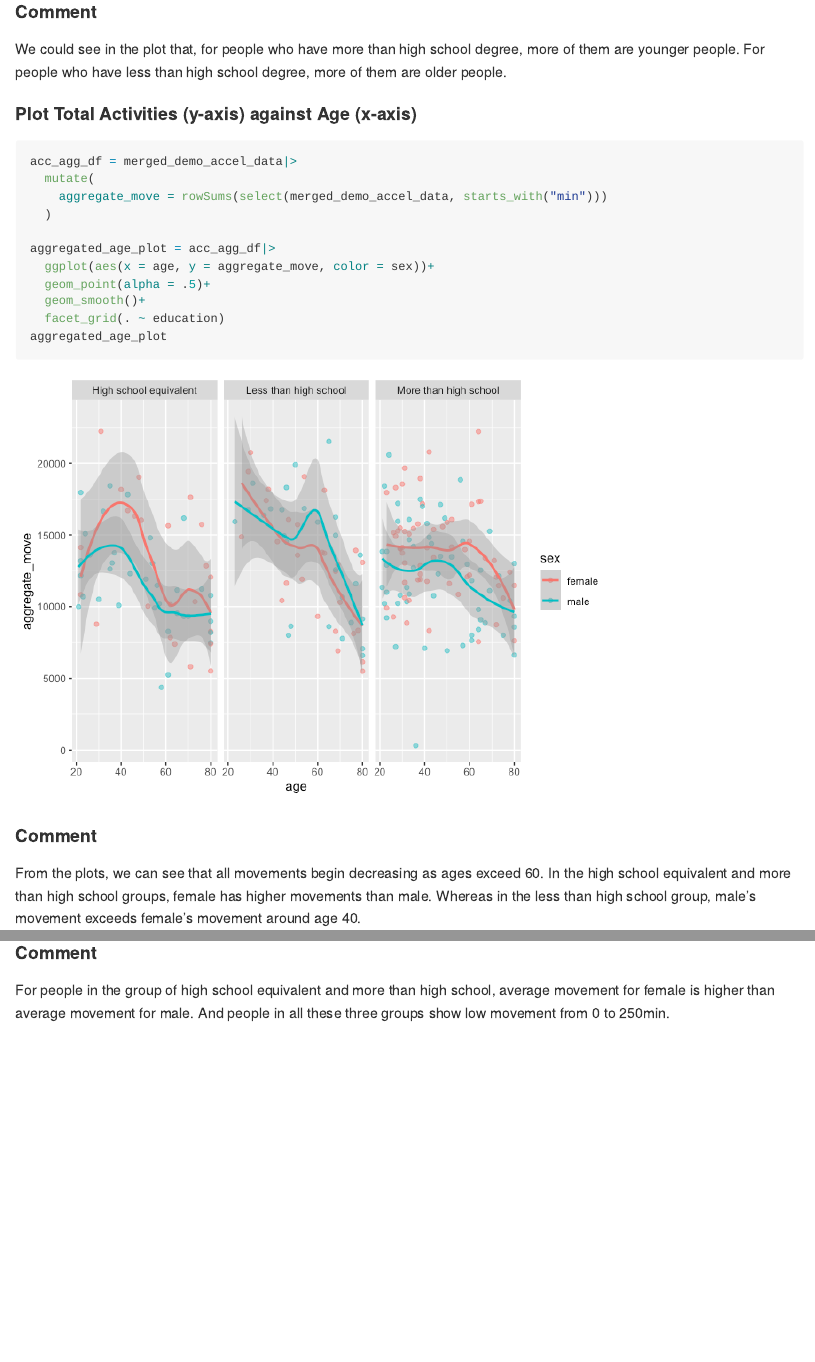
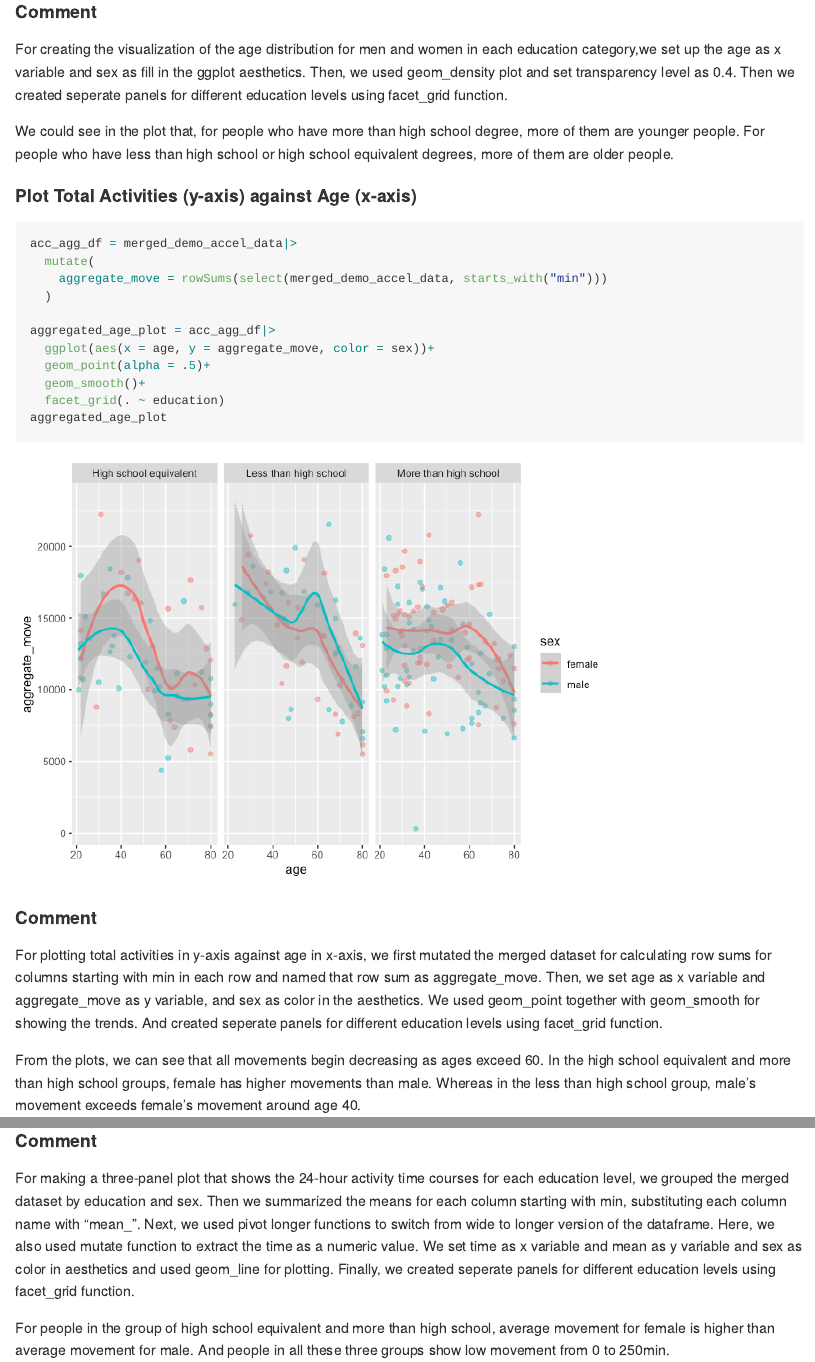
Before and after one commit to xw2962/p8105_hw3_xw2962, an R Markdown document (p8105_hw3_xw2962.Rmd): the page in a window 1100 px wide, from 13230 px down, and a second part further down, joined at a grey line. The pictures show the output file p8105_hw3_xw2962.md that the author committed with the source, drawn offline in the style of GitHub; long lines of code are wrapped.

Commit message:
adding some comments in all questions

````diff
--- a/p8105_hw3_xw2962.Rmd
+++ b/p8105_hw3_xw2962.Rmd
@@ -290,7 +290,9 @@ sex_edu_age_plot
 ```
 
 #### Comment
-We could see in the plot that, for people who have more than high school degree, more of them are younger people. For people who have less than high school degree, more of them are older people.
+For creating the visualization of the age distribution for men and women in each education category,we set up the age as x variable and sex as fill in the ggplot aesthetics. Then, we used geom_density plot and set transparency level as 0.4. Then we created seperate panels for different education levels using facet_grid function.
+
+We could see in the plot that, for people who have more than high school degree, more of them are younger people. For people who have less than high school or high school equivalent degrees, more of them are older people.
 
 #### Plot Total Activities (y-axis) against Age (x-axis)
 ```{r,message=FALSE}
@@ -308,6 +310,8 @@ aggregated_age_plot
 ```
 
 #### Comment
+For plotting total activities in y-axis against age in x-axis, we first mutated the merged dataset for calculating row sums for columns starting with min in each row and named that row sum as aggregate_move. Then, we set age as x variable and aggregate_move as y variable, and sex as color in the aesthetics. We used geom_point together with geom_smooth for showing the trends. And created seperate panels for different education levels using facet_grid function.
+
 From the plots, we can see that all movements begin decreasing as ages exceed 60. In the high school equivalent and more than high school groups, female has higher movements than male. Whereas in the less than high school group, male's movement exceeds female's movement around age 40.
 
 #### Three-paneled Plot
@@ -329,5 +333,6 @@ group_24_plot
 ```
 
 #### Comment
+For making a three-panel plot that shows the 24-hour activity time courses for each education level, we grouped the merged dataset by education and sex. Then we summarized the means for each column starting with min, substituting each column name with "mean_". Next, we used pivot longer functions to switch from wide to longer version of the dataframe. Here, we also used mutate function to extract the time as a numeric value. We set time as x variable and mean as y variable and sex as color in aesthetics and used geom_line for plotting. Finally, we created seperate panels for different education levels using facet_grid function.
 
 For people in the group of high school equivalent and more than high school, average movement for female is higher than average movement for male. And people in all these three groups show low movement from 0 to 250min.
````
Also changed, not shown: p8105_hw3_xw2962.md.
